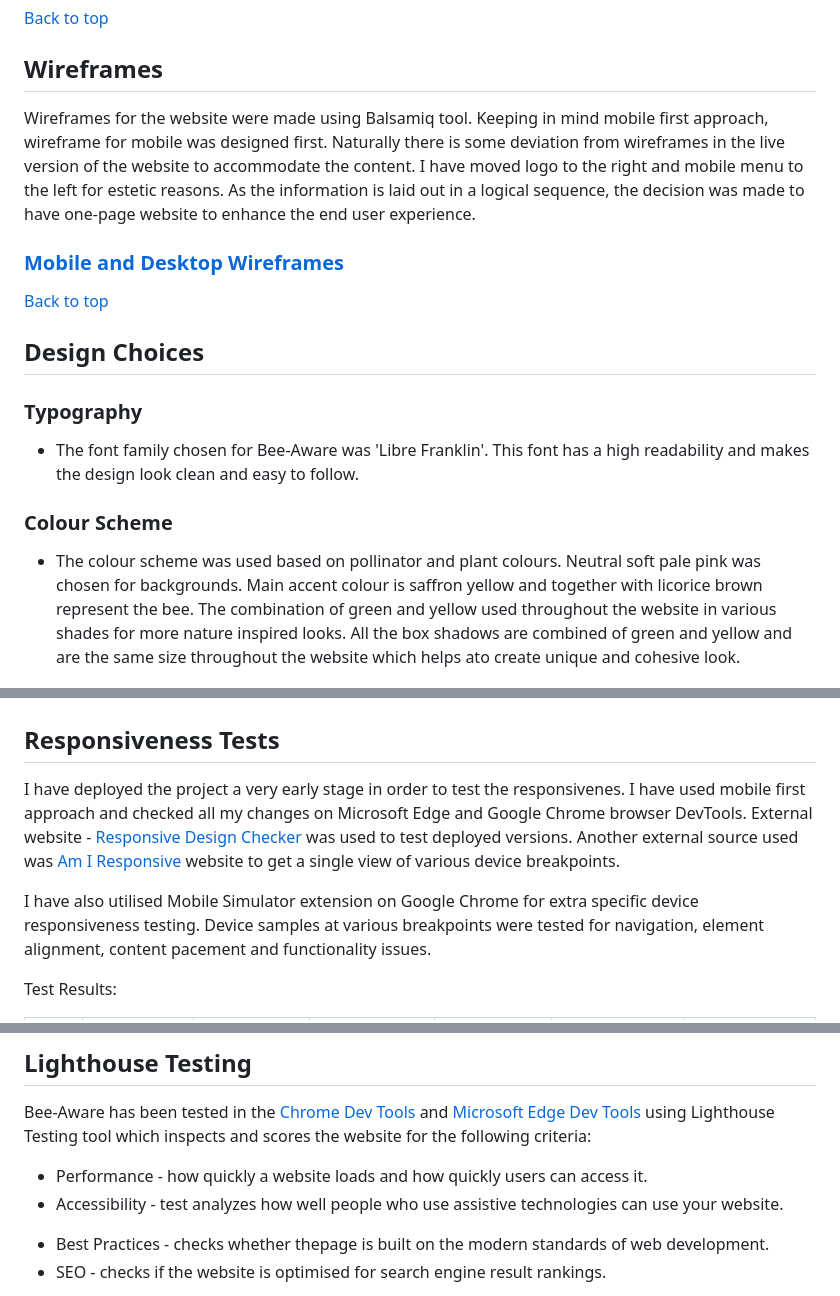
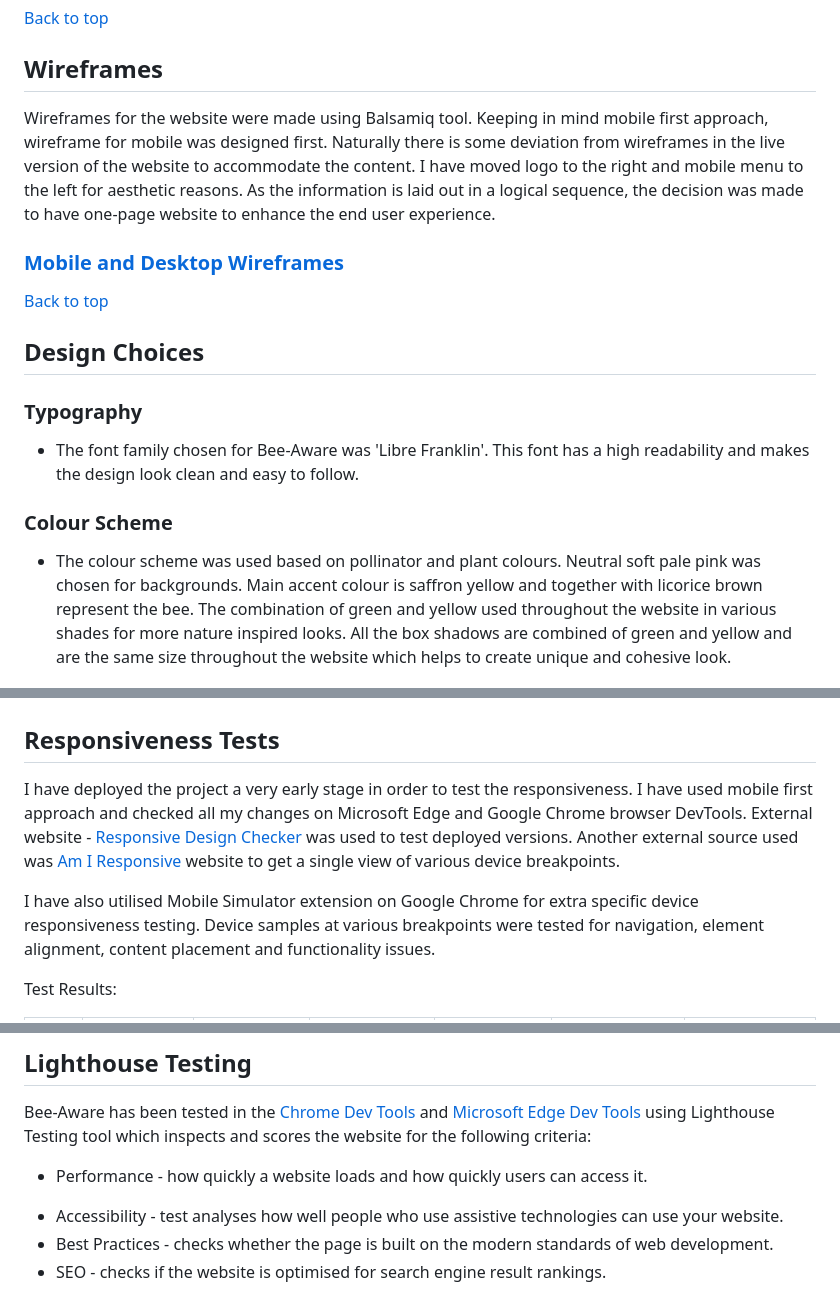
Before and after one commit to Indre-V/bee-aware, a Markdown page: README.md, 3 parts joined by grey strips. GitHub-like rendering.

Commit message:
fix: spelling mistakes in README.md

```diff
--- a/README.md
+++ b/README.md
@@ -92,7 +92,7 @@ Users can subscribe to newsletter and contact campaign managers directly.
 
 ## Wireframes
 
-Wireframes for the website were made using Balsamiq tool. Keeping in mind mobile first approach, wireframe for mobile was designed first. Naturally there is some deviation from wireframes in the live version of the website to accommodate the content. I have moved logo to the right and mobile menu to the left for estetic reasons. As the information is laid out in a logical sequence, the decision was made to have one-page website to enhance the end user experience.
+Wireframes for the website were made using Balsamiq tool. Keeping in mind mobile first approach, wireframe for mobile was designed first. Naturally there is some deviation from wireframes in the live version of the website to accommodate the content. I have moved logo to the right and mobile menu to the left for aesthetic reasons. As the information is laid out in a logical sequence, the decision was made to have one-page website to enhance the end user experience.
 
 ### [Mobile and Desktop Wireframes](docs/mobile-desktop-wireframes.pdf "Mobile and Desktop Wireframes")
 
@@ -106,7 +106,7 @@ Wireframes for the website were made using Balsamiq tool. Keeping in mind mobile
 
 ### Colour Scheme
 
-- The colour scheme was used based on pollinator and plant colours. Neutral soft pale pink was chosen for backgrounds. Main accent colour is saffron yellow and together with licorice brown represent the bee. The combination of green and yellow used throughout the website in various shades for more nature inspired looks. All the box shadows are combined of green and yellow and are the same size throughout the website which helps ato create unique and cohesive look.
+- The colour scheme was used based on pollinator and plant colours. Neutral soft pale pink was chosen for backgrounds. Main accent colour is saffron yellow and together with licorice brown represent the bee. The combination of green and yellow used throughout the website in various shades for more nature inspired looks. All the box shadows are combined of green and yellow and are the same size throughout the website which helps to create unique and cohesive look.
 
 ![Nature colour scheme](docs/nature-color-scheme.png)
 
@@ -336,9 +336,9 @@ Moss green colour is used throughout the elements of the webpage is continued to
 
 ## Responsiveness Tests
 
-I have deployed the project a very early stage in order to test the responsivenes. I have used mobile first approach and checked all my changes on Microsoft Edge and Google Chrome browser DevTools. External website - [Responsive Design Checker](https://responsivedesignchecker.com/ "Responsive Design Checker") was used to test deployed versions. Another external source used was [Am I Responsive](https://ui.dev/amiresponsive "Am I responsive") website to get a single view of various device breakpoints.
+I have deployed the project a very early stage in order to test the responsiveness. I have used mobile first approach and checked all my changes on Microsoft Edge and Google Chrome browser DevTools. External website - [Responsive Design Checker](https://responsivedesignchecker.com/ "Responsive Design Checker") was used to test deployed versions. Another external source used was [Am I Responsive](https://ui.dev/amiresponsive "Am I responsive") website to get a single view of various device breakpoints.
 
-I have also utilised Mobile Simulator extension on Google Chrome for extra specific device responsiveness testing. Device samples at various breakpoints were tested for navigation, element alignment, content pacement and functionality issues.
+I have also utilised Mobile Simulator extension on Google Chrome for extra specific device responsiveness testing. Device samples at various breakpoints were tested for navigation, element alignment, content placement and functionality issues.
 
 Test Results:
 
@@ -413,9 +413,8 @@ In addition to WAVE testing, I have tested my webpage for color contrast accessi
 Bee-Aware has been tested in the [Chrome Dev Tools](https://developer.chrome.com/docs/devtools/) and [Microsoft Edge Dev Tools](https://docs.microsoft.com/en-us/microsoft-edge/devtools-guide-chromium/open/?tabs=cmd-Windows) using Lighthouse Testing tool which inspects and scores the website for the following criteria:
 
 - Performance - how quickly a website loads and how quickly users can access it.
-- Accessibility - test analyzes how well people who use assistive technologies can use your website.
-
-* Best Practices - checks whether thepage is built on the modern standards of web development.
+* Accessibility - test analyses how well people who use assistive technologies can use your website.
+* Best Practices - checks whether the page is built on the modern standards of web development.
 * SEO - checks if the website is optimised for search engine result rankings.
 
 Tests for Desktop and Mobile on Lighthouse Chrome:
```
Also changed, not shown: other parts of README.md (+5 -5 lines).
